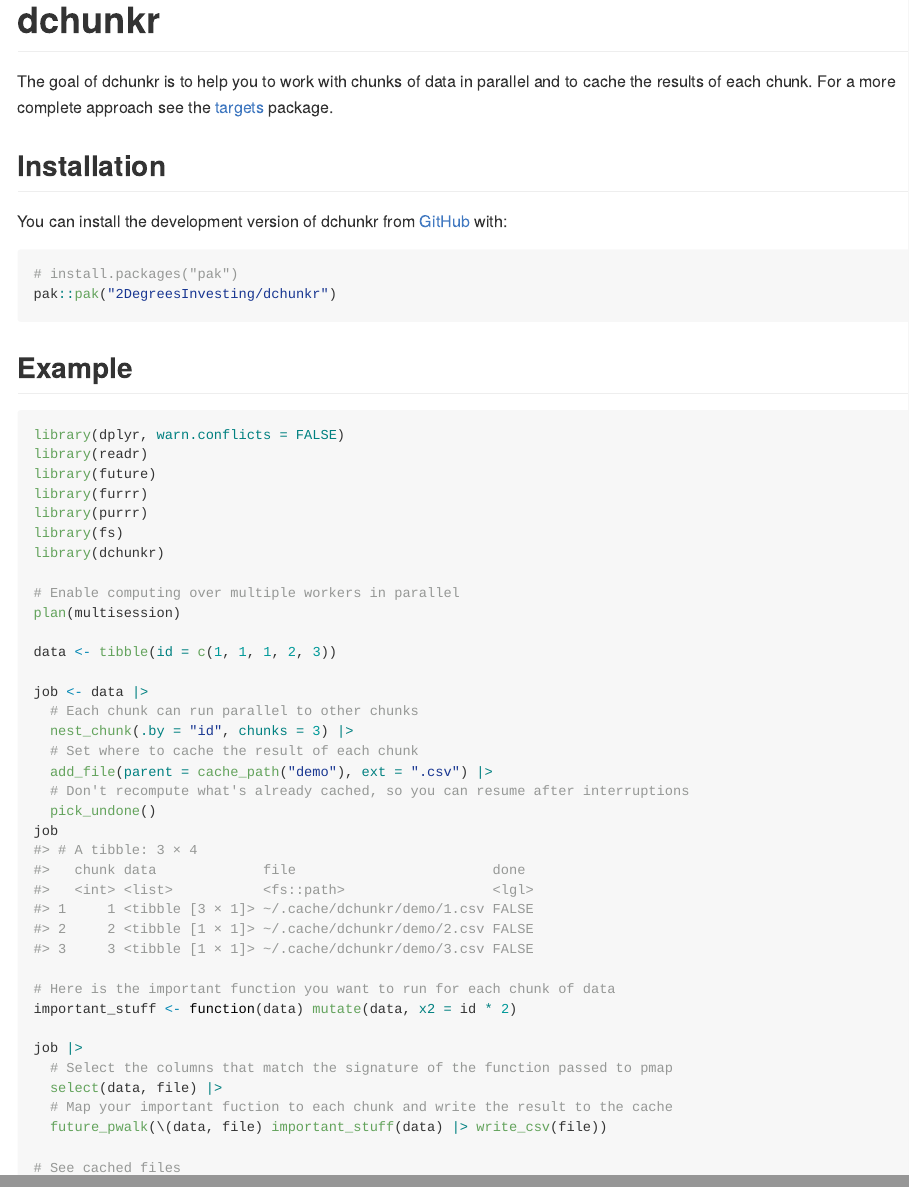
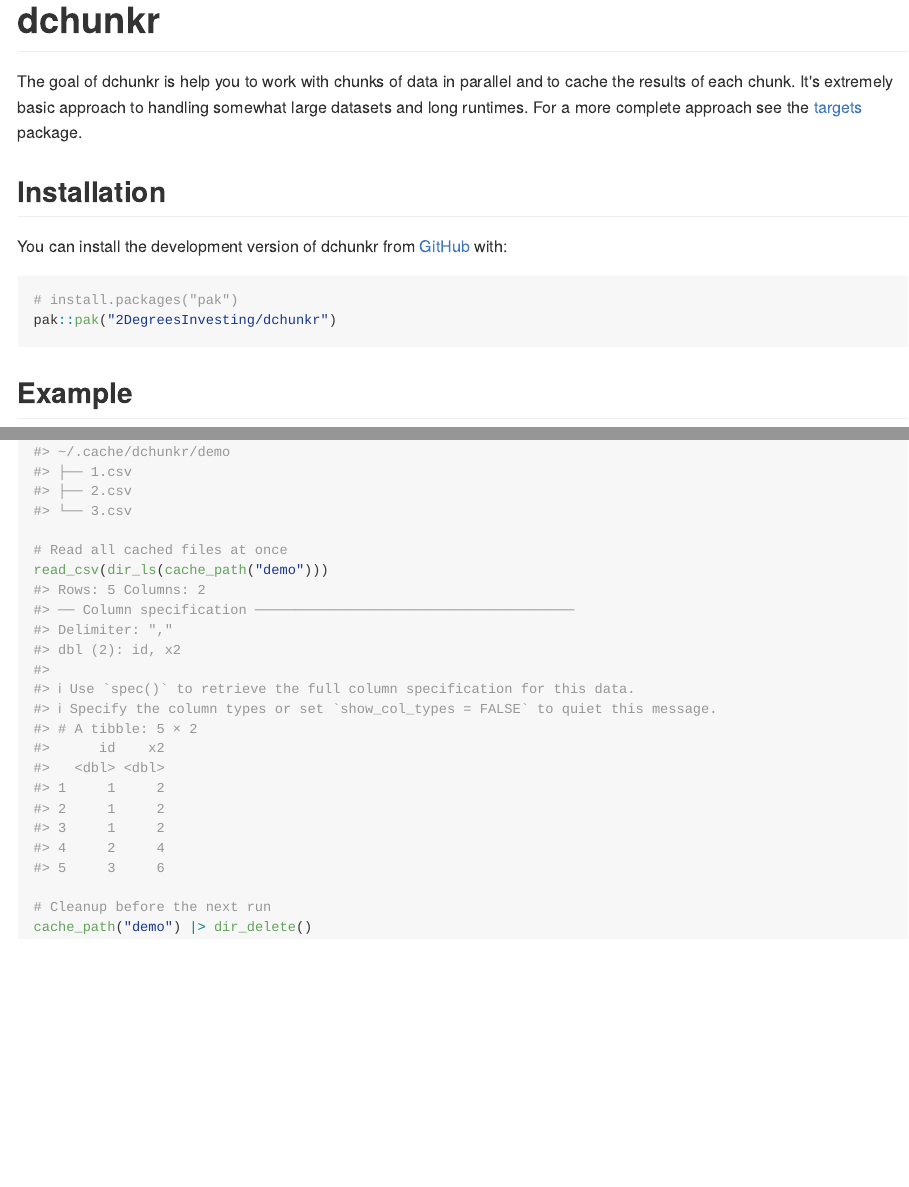
Before and after one commit to 2DegreesInvesting/dchunkr, an R Markdown document (README.Rmd): the page in a window 1100 px wide, from its top, and a second part further down, joined at a grey line. The pictures show the output file README.md that the author committed with the source, drawn offline in the style of GitHub; badge pictures from the web are left out.

Commit message:
Update README

```diff
--- a/README.Rmd
+++ b/README.Rmd
@@ -20,8 +20,9 @@ knitr::opts_chunk$set(
 [![R-CMD-check](https://github.com/2DegreesInvesting/dchunkr/actions/workflows/R-CMD-check.yaml/badge.svg)](https://github.com/2DegreesInvesting/dchunkr/actions/workflows/R-CMD-check.yaml)
 <!-- badges: end -->
 
-The goal of dchunkr is to help you to work with chunks of data in parallel and
-to cache the results of each chunk. For a more complete approach see the
+The goal of dchunkr is help you to work with chunks of data in parallel and to
+cache the results of each chunk. It's extremely basic approach to handling
+somewhat large datasets and long runtimes. For a more complete approach see the
 [targets](https://docs.ropensci.org/targets/) package.
 
 ## Installation
@@ -40,7 +41,6 @@ library(dplyr, warn.conflicts = FALSE)
 library(readr)
 library(future)
 library(furrr)
-library(purrr)
 library(fs)
 library(dchunkr)
 
@@ -59,13 +59,13 @@ job <- data |>
 job
 
 # Here is the important function you want to run for each chunk of data
-important_stuff <- function(data) mutate(data, x2 = id * 2)
+important <- function(data) mutate(data, x2 = id * 2)
 
 job |>
   # Select the columns that match the signature of the function passed to pmap
   select(data, file) |>
   # Map your important fuction to each chunk and write the result to the cache
-  future_pwalk(\(data, file) important_stuff(data) |> write_csv(file))
+  future_pwalk(\(data, file) important(data) |> write_csv(file))
 
 # See cached files
 dir_tree(cache_path("demo"))
```
Also changed, not shown: README.md.
